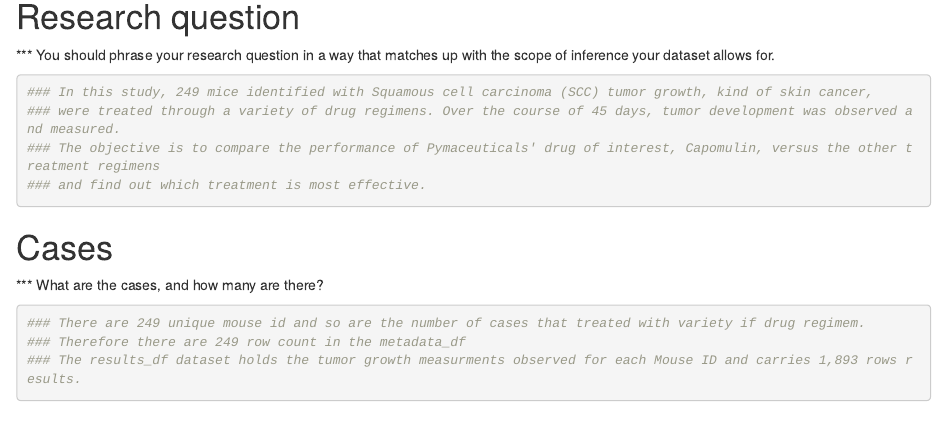
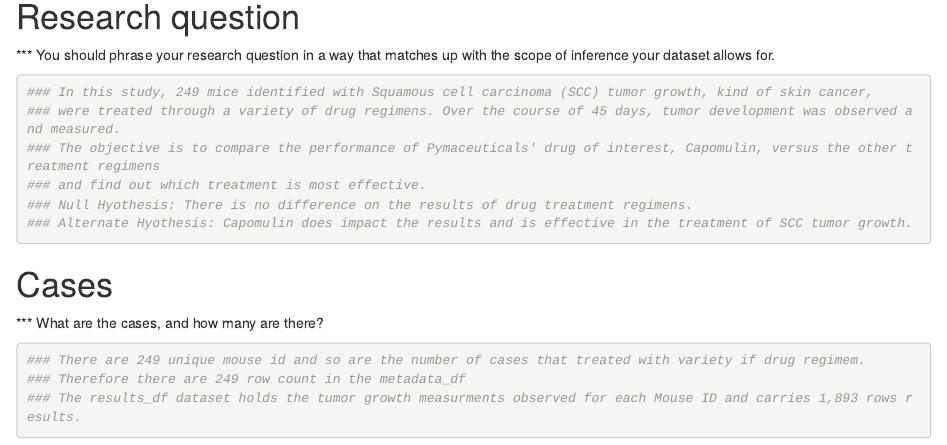
Before and after one commit to uzmabb182/Data_606_Final_Project, an R Markdown document (project_proposal.Rmd): the page in a window 1100 px wide, from 1810 px down. Rendered offline with R 4.5, knitr and Pandoc, with nearby package versions; some code elsewhere in the file could not run offline.

````diff
--- a/project_proposal.Rmd
+++ b/project_proposal.Rmd
@@ -54,6 +54,8 @@
 ### were treated through a variety of drug regimens. Over the course of 45 days, tumor development was observed and measured.
 ### The objective is to compare the performance of Pymaceuticals' drug of interest, Capomulin, versus the other treatment regimens
 ### and find out which treatment is most effective.
+### Null Hyothesis: There is no difference on the results of drug treatment regimens.
+### Alternate Hyothesis: Capomulin does impact the results and is effective in the treatment of SCC tumor growth.
 ```
 
 # Cases
````
